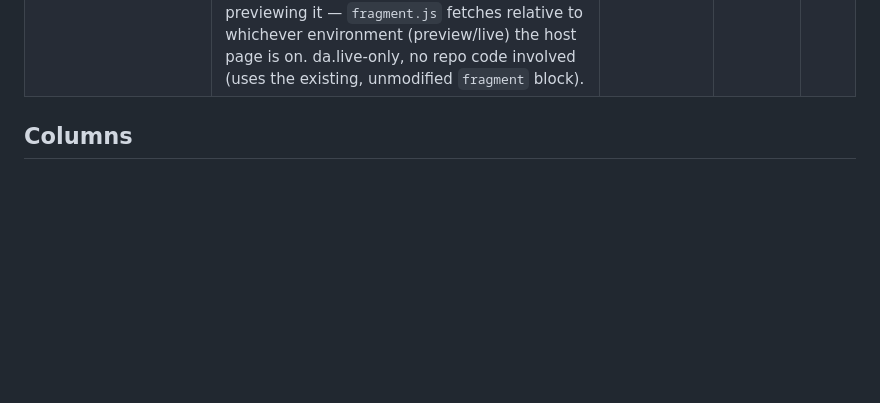
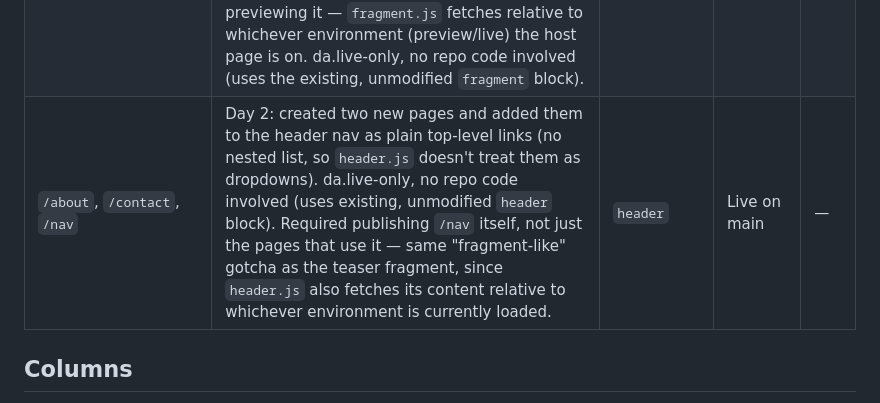
Before and after one commit to Shekhar-sj/ssj-eds-da, a Markdown page: docs/content-index.md, the part around the change. Drawn GitHub-style; blank space fills up the shorter version.

Commit message:
docs: add nav pages entry
Two new pages (/about, /contact) added to header nav as plain
top-level links. Same publish-independently gotcha as fragments
applies to /nav.

Co-Authored-By: Claude Sonnet 5 <noreply@anthropic.com>

```diff
--- a/docs/content-index.md
+++ b/docs/content-index.md
@@ -12,6 +12,7 @@ Tracks test/demo pages authored in da.live and the block features they exercise.
 | `/banner-test` | Day 2: adapted the [Block Party Note/Alert block](https://github.com/kronnox/extra-block-collection/tree/main/blocks/note) — callout box with `info`/`warning`/`error`/`success` variants, `accent-border` and `no-icon` options. Remapped its CSS custom properties to this project's own tokens, added 4 new shape-distinct icon SVGs (`icons/info.svg` etc. — the source relied on color alone, this project's icons differ by shape too for accessibility). Verified on the feature-branch preview with default/warning/success variants, including repeated instances of the same variant. | `note` | Live on main | [#6](https://github.com/Shekhar-sj/ssj-eds-da/pull/6) |
 | `/embed-block` | Day 2: added the [Block Collection `embed` block](https://www.aem.live/developer/block-collection/embed) (Adobe-vetted, used mostly as-is) — lazy-loads a YouTube video or X/Twitter post from a plain link, with an `aria-label` added to the play-button placeholder (source had none) and `x.com` added alongside `twitter.com` for domain matching. Verified on the feature-branch **live** URL (not just preview, per this exercise's acceptance criteria): YouTube video plays, X post renders via Twitter's widget script; unrelated YouTube ad-conversion CORS console noise confirmed not caused by this block. | `embed` | Live on main | [#7](https://github.com/Shekhar-sj/ssj-eds-da/pull/7) |
 | `/fragments/teaser`, `/banner-test` | Day 2: reusable teaser fragment — plain content (image, text, "Learn More" button link), no block wrapper inside the fragment doc itself (that was the initial bug: authors must NOT wrap a fragment's own content in a `Fragment` table, only the *host* page's `Fragment` block should reference the fragment's path). Embedded on `banner-test` via two `Fragment` block instances (plain-text path and linked path, both valid per `fragment.js`). Required publishing the fragment doc itself, not just previewing it — `fragment.js` fetches relative to whichever environment (preview/live) the host page is on. da.live-only, no repo code involved (uses the existing, unmodified `fragment` block). | `fragment` | Live on main | — |
+| `/about`, `/contact`, `/nav` | Day 2: created two new pages and added them to the header nav as plain top-level links (no nested list, so `header.js` doesn't treat them as dropdowns). da.live-only, no repo code involved (uses existing, unmodified `header` block). Required publishing `/nav` itself, not just the pages that use it — same "fragment-like" gotcha as the teaser fragment, since `header.js` also fetches its content relative to whichever environment is currently loaded. | `header` | Live on main | — |
 
 ## Columns
 
```
